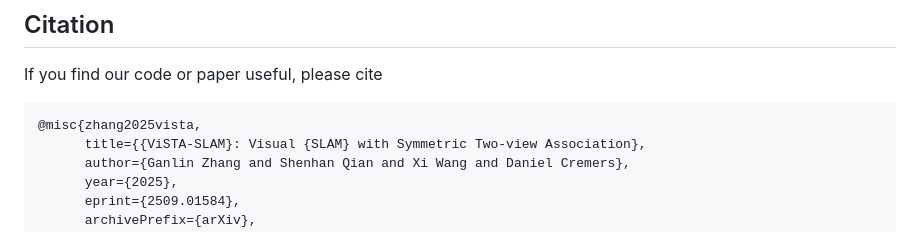
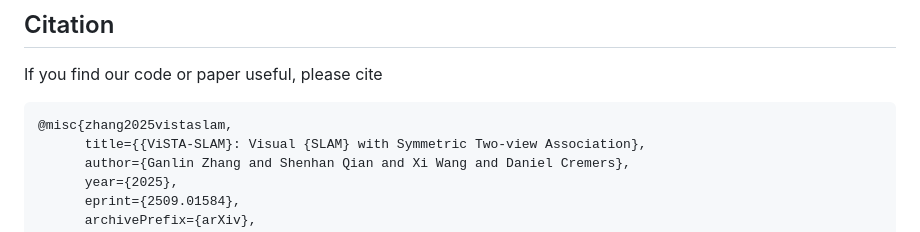
Before and after one commit to zhangganlin/vista-slam, a Markdown page: README.md, the part around the change. GitHub-like rendering.

````diff
--- a/README.md
+++ b/README.md
@@ -195,7 +195,7 @@ Our codebase is partially based on [Spann3r](https://github.com/HengyiWang/spann
 
 If you find our code or paper useful, please cite
 ```bibtex
-@misc{zhang2025vista,
+@misc{zhang2025vistaslam,
       title={{ViSTA-SLAM}: Visual {SLAM} with Symmetric Two-view Association},
       author={Ganlin Zhang and Shenhan Qian and Xi Wang and Daniel Cremers},
       year={2025},
````
